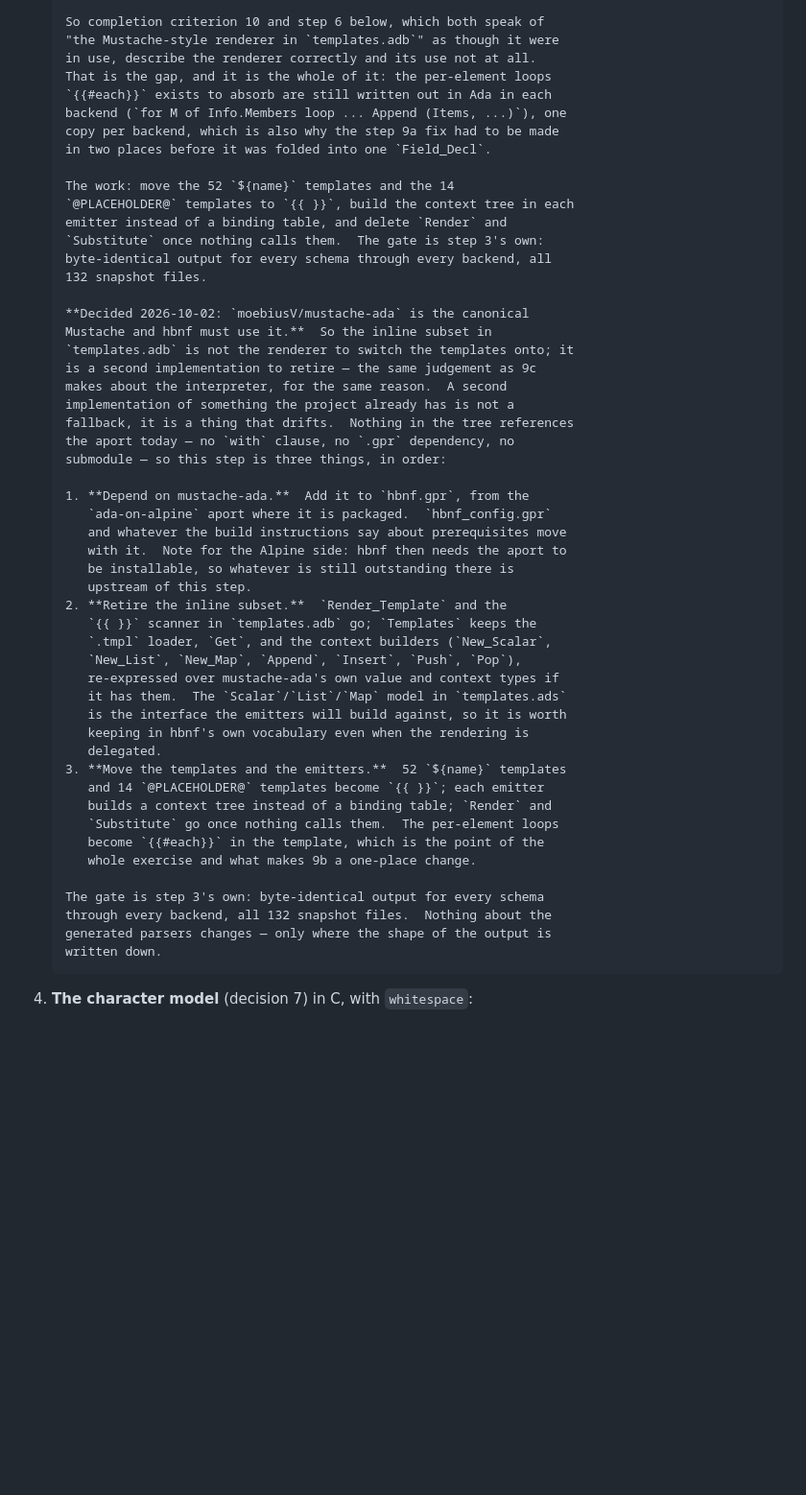
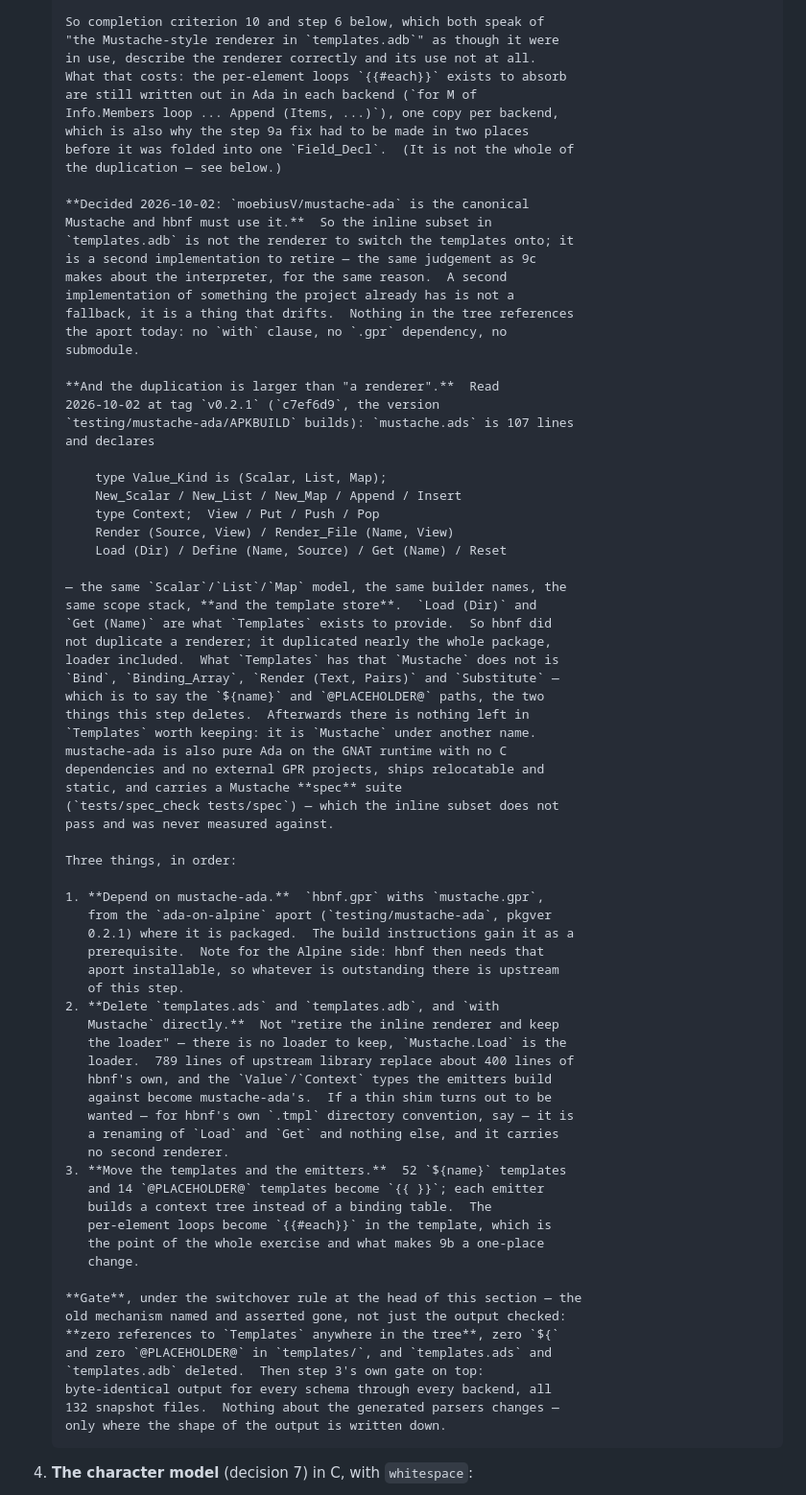
Before and after one commit to moebiusV/hbnf, a Markdown page: RFCPLAN.md, the part around the change. Shown at 96% size. GitHub-like rendering; blank space fills up the shorter version.

Commit message:
plan: 3b deletes Templates outright — mustache-ada already has the loader

```diff
--- a/RFCPLAN.md
+++ b/RFCPLAN.md
@@ -528,18 +528,12 @@ should claim that before 10.
        So completion criterion 10 and step 6 below, which both speak of
        "the Mustache-style renderer in `templates.adb`" as though it were
        in use, describe the renderer correctly and its use not at all.
-       That is the gap, and it is the whole of it: the per-element loops
-       `{{#each}}` exists to absorb are still written out in Ada in each
-       backend (`for M of Info.Members loop ... Append (Items, ...)`), one
-       copy per backend, which is also why the step 9a fix had to be made
-       in two places before it was folded into one `Field_Decl`.
-
-       The work: move the 52 `${name}` templates and the 14
-       `@PLACEHOLDER@` templates to `{{ }}`, build the context tree in each
-       emitter instead of a binding table, and delete `Render` and
-       `Substitute` once nothing calls them.  The gate is step 3's own:
-       byte-identical output for every schema through every backend, all
-       132 snapshot files.
+       What that costs: the per-element loops `{{#each}}` exists to absorb
+       are still written out in Ada in each backend (`for M of
+       Info.Members loop ... Append (Items, ...)`), one copy per backend,
+       which is also why the step 9a fix had to be made in two places
+       before it was folded into one `Field_Decl`.  (It is not the whole of
+       the duplication — see below.)
 
        **Decided 2026-10-02: `moebiusV/mustache-ada` is the canonical
        Mustache and hbnf must use it.**  So the inline subset in
@@ -548,35 +542,67 @@ should claim that before 10.
        makes about the interpreter, for the same reason.  A second
        implementation of something the project already has is not a
        fallback, it is a thing that drifts.  Nothing in the tree references
-       the aport today — no `with` clause, no `.gpr` dependency, no
-       submodule — so this step is three things, in order:
+       the aport today: no `with` clause, no `.gpr` dependency, no
+       submodule.
 
-       1. **Depend on mustache-ada.**  Add it to `hbnf.gpr`, from the
-          `ada-on-alpine` aport where it is packaged.  `hbnf_config.gpr`
-          and whatever the build instructions say about prerequisites move
-          with it.  Note for the Alpine side: hbnf then needs the aport to
-          be installable, so whatever is still outstanding there is
-          upstream of this step.
-       2. **Retire the inline subset.**  `Render_Template` and the
-          `{{ }}` scanner in `templates.adb` go; `Templates` keeps the
-          `.tmpl` loader, `Get`, and the context builders (`New_Scalar`,
-          `New_List`, `New_Map`, `Append`, `Insert`, `Push`, `Pop`),
-          re-expressed over mustache-ada's own value and context types if
-          it has them.  The `Scalar`/`List`/`Map` model in `templates.ads`
-          is the interface the emitters will build against, so it is worth
-          keeping in hbnf's own vocabulary even when the rendering is
-          delegated.
+       **And the duplication is larger than "a renderer".**  Read
+       2026-10-02 at tag `v0.2.1` (`c7ef6d9`, the version
+       `testing/mustache-ada/APKBUILD` builds): `mustache.ads` is 107 lines
+       and declares
+
+           type Value_Kind is (Scalar, List, Map);
+           New_Scalar / New_List / New_Map / Append / Insert
+           type Context;  View / Put / Push / Pop
+           Render (Source, View) / Render_File (Name, View)
+           Load (Dir) / Define (Name, Source) / Get (Name) / Reset
+
+       — the same `Scalar`/`List`/`Map` model, the same builder names, the
+       same scope stack, **and the template store**.  `Load (Dir)` and
+       `Get (Name)` are what `Templates` exists to provide.  So hbnf did
+       not duplicate a renderer; it duplicated nearly the whole package,
+       loader included.  What `Templates` has that `Mustache` does not is
+       `Bind`, `Binding_Array`, `Render (Text, Pairs)` and `Substitute` —
+       which is to say the `${name}` and `@PLACEHOLDER@` paths, the two
+       things this step deletes.  Afterwards there is nothing left in
+       `Templates` worth keeping: it is `Mustache` under another name.
+       mustache-ada is also pure Ada on the GNAT runtime with no C
+       dependencies and no external GPR projects, ships relocatable and
+       static, and carries a Mustache **spec** suite
+       (`tests/spec_check tests/spec`) — which the inline subset does not
+       pass and was never measured against.
+
+       Three things, in order:
+
+       1. **Depend on mustache-ada.**  `hbnf.gpr` withs `mustache.gpr`,
+          from the `ada-on-alpine` aport (`testing/mustache-ada`, pkgver
+          0.2.1) where it is packaged.  The build instructions gain it as a
+          prerequisite.  Note for the Alpine side: hbnf then needs that
+          aport installable, so whatever is outstanding there is upstream
+          of this step.
+       2. **Delete `templates.ads` and `templates.adb`, and `with
+          Mustache` directly.**  Not "retire the inline renderer and keep
+          the loader" — there is no loader to keep, `Mustache.Load` is the
+          loader.  789 lines of upstream library replace about 400 lines of
+          hbnf's own, and the `Value`/`Context` types the emitters build
+          against become mustache-ada's.  If a thin shim turns out to be
+          wanted — for hbnf's own `.tmpl` directory convention, say — it is
+          a renaming of `Load` and `Get` and nothing else, and it carries
+          no second renderer.
        3. **Move the templates and the emitters.**  52 `${name}` templates
           and 14 `@PLACEHOLDER@` templates become `{{ }}`; each emitter
-          builds a context tree instead of a binding table; `Render` and
-          `Substitute` go once nothing calls them.  The per-element loops
-          become `{{#each}}` in the template, which is the point of the
-          whole exercise and what makes 9b a one-place change.
+          builds a context tree instead of a binding table.  The
+          per-element loops become `{{#each}}` in the template, which is
+          the point of the whole exercise and what makes 9b a one-place
+          change.
 
-       The gate is step 3's own: byte-identical output for every schema
-       through every backend, all 132 snapshot files.  Nothing about the
-       generated parsers changes — only where the shape of the output is
-       written down.
+       **Gate**, under the switchover rule at the head of this section — the
+       old mechanism named and asserted gone, not just the output checked:
+       **zero references to `Templates` anywhere in the tree**, zero `${`
+       and zero `@PLACEHOLDER@` in `templates/`, and `templates.ads` and
+       `templates.adb` deleted.  Then step 3's own gate on top:
+       byte-identical output for every schema through every backend, all
+       132 snapshot files.  Nothing about the generated parsers changes —
+       only where the shape of the output is written down.
 4. **The character model** (decision 7) in C, with `whitespace`:
    - the old lexer moved into a shared include;
    - ntpd converted first (it has the byte-identity proof), then the other
```
